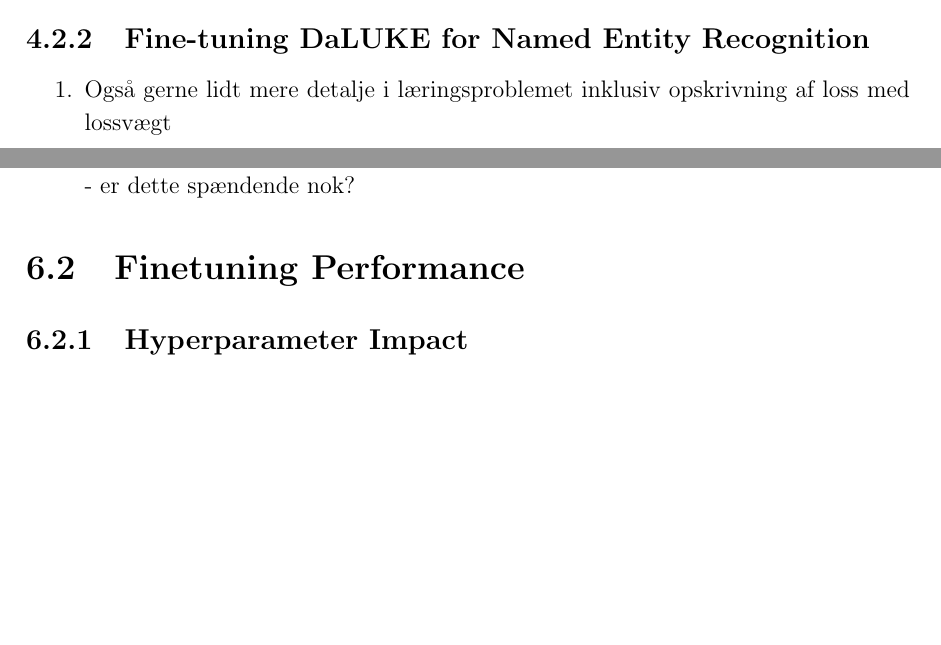
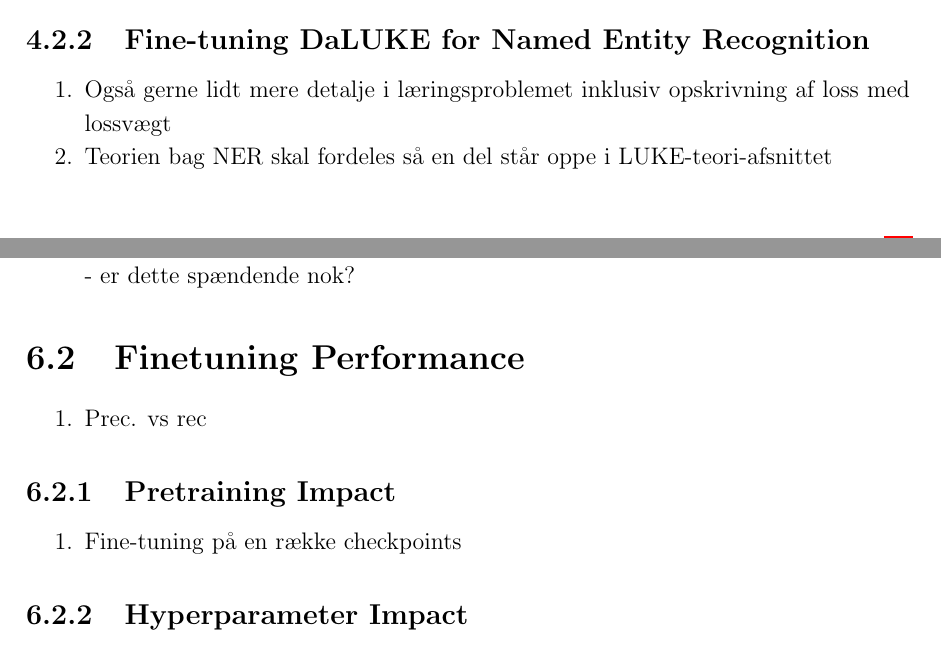
Before and after one commit to peleiden/bug-free-guacamole, a LaTeX thesis (main.tex, which reads sections/discussion.tex, sections/methods.tex): two parts of pages 24 and 31 of 39 before the commit and two parts of pages 24 and 32 of 40 after it, joined at a grey line, cut so that both start at the same text, the shorter picture padded with empty space. Compiled offline with pdfLaTeX.

Commit message:
miriam, pls

```diff
--- a/sections/discussion.tex
+++ b/sections/discussion.tex
@@ -43,6 +39,14 @@
 \end{enumerate}
 
 \section{Finetuning Performance}
+\begin{enumerate}
+    \item Prec. vs rec
+\end{enumerate}
+
+\subsection{Pretraining Impact}
+\begin{enumerate}
+    \item Fine-tuning på en række checkpoints
+\end{enumerate}
 
 \subsection{Hyperparameter Impact}
 
--- a/sections/methods.tex
+++ b/sections/methods.tex
@@ -144,6 +148,7 @@
 \label{sub:finetune-ner}
 \begin{enumerate}
     \item Også gerne lidt mere detalje i læringsproblemet inklusiv opskrivning af loss med lossvægt
+    \item Teorien bag NER skal fordeles så en del står oppe i LUKE-teori-afsnittet
 \end{enumerate}
 %TODO Model modification regarding entities
 Following Yamada et al. \cite{yamada2020luke} and Sohrab and Miwa \cite{sohrab2018nestedner}, all possible entity spans (or $n$-grams) over a tokenized text piece are calculated.
```
Also changed, not shown: sections/intro.tex (+1 -0 lines), sections/results.tex (+1 -0 lines), sections/theory.tex (+1 -1 lines), sections/discussion.tex (8 more changed lines), sections/methods.tex (4 more changed lines).
